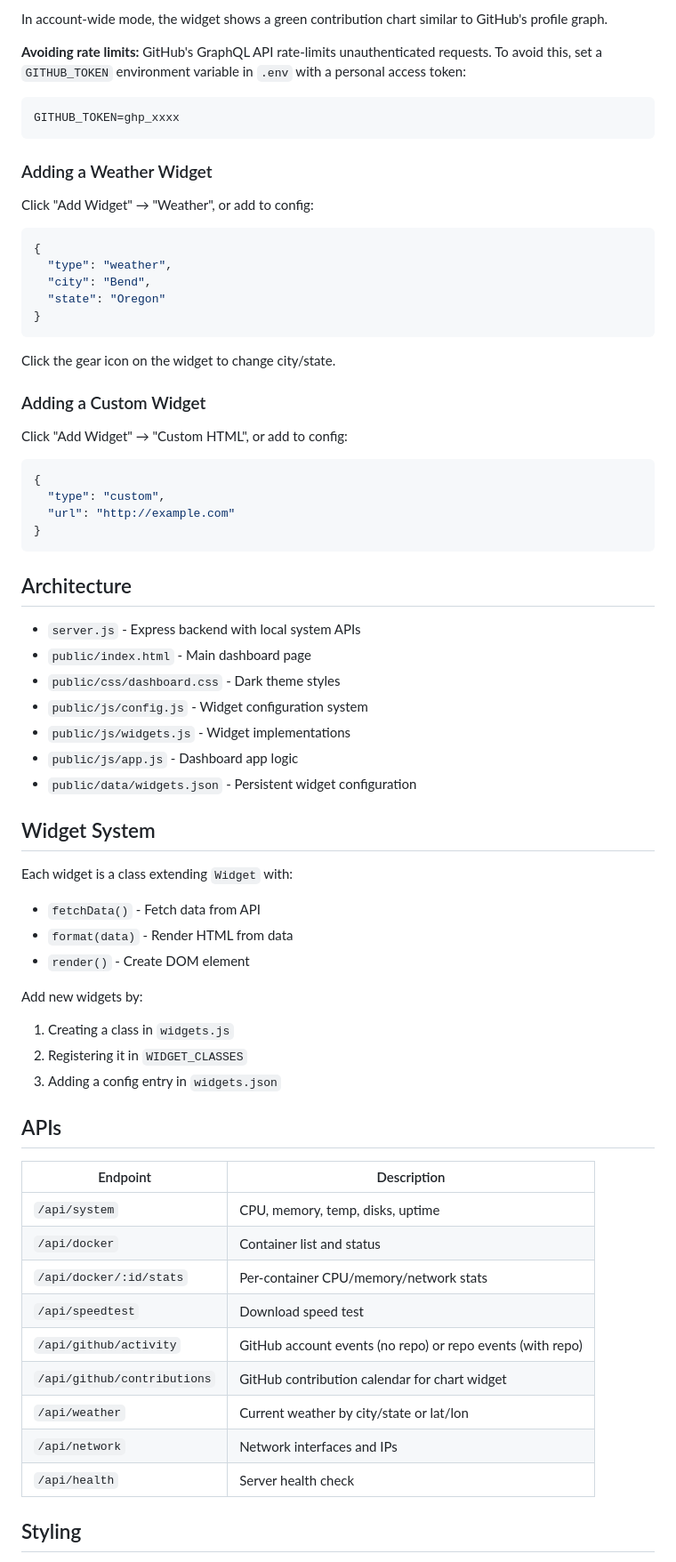
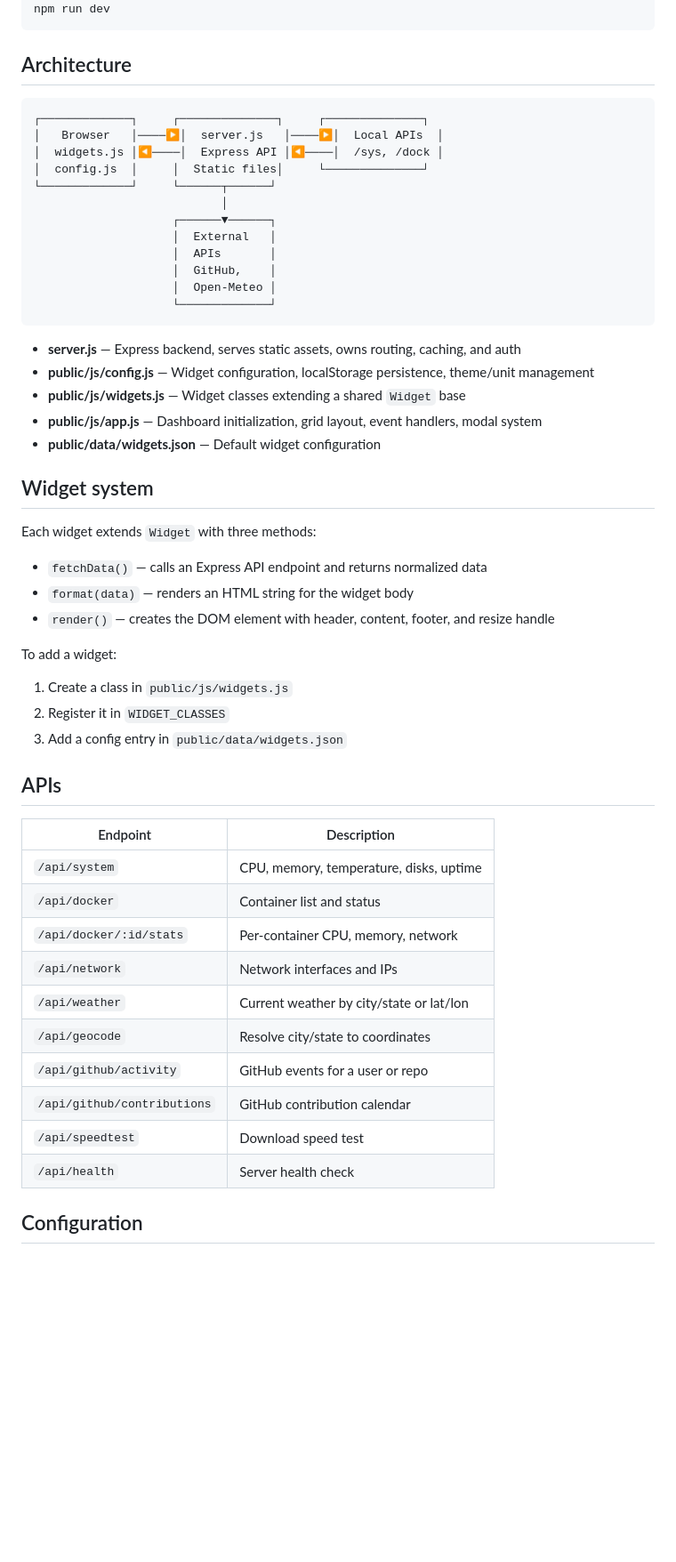
Before and after one commit to brgjr10/custom-dashboard, a Markdown page: README.md, the part around one of its changes. Shown at 89% size. Drawn GitHub-style; blank space fills up the shorter version.

Commit message:
Polish README for portfolio presentation

````diff
--- a/README.md
+++ b/README.md
@@ -78,72 +40,56 @@ Click "Add Widget" → "GitHub Activity", or add to config:
-In account-wide mode, the widget shows a green contribution chart similar to GitHub's profile graph.
-
-**Avoiding rate limits:**
-GitHub's GraphQL API rate-limits unauthenticated requests. To avoid this, set a `GITHUB_TOKEN` environment variable in `.env` with a personal access token:
-
-```bash
-GITHUB_TOKEN=ghp_xxxx
-```
-
-### Adding a Weather Widget
-
-Click "Add Widget" → "Weather", or add to config:
-
-```json
-{
-  "type": "weather",
-  "city": "Bend",
-  "state": "Oregon"
-}
-```
-
-Click the gear icon on the widget to change city/state.
-
-### Adding a Custom Widget
-
-Click "Add Widget" → "Custom HTML", or add to config:
-
-```json
-{
-  "type": "custom",
-  "url": "http://example.com"
-}
+npm run dev
 ```
 
 ## Architecture
 
-- `server.js` - Express backend with local system APIs
-- `public/index.html` - Main dashboard page
-- `public/css/dashboard.css` - Dark theme styles
-- `public/js/config.js` - Widget configuration system
-- `public/js/widgets.js` - Widget implementations
-- `public/js/app.js` - Dashboard app logic
-- `public/data/widgets.json` - Persistent widget configuration
+```
+┌─────────────┐     ┌──────────────┐     ┌──────────────┐
+│   Browser   │────▶│  server.js   │────▶│  Local APIs  │
+│  widgets.js │◀────│  Express API │◀────│  /sys, /dock │
+│  config.js  │     │  Static files│     └──────────────┘
+└─────────────┘     └──────┬──────┘
+                           │
+                    ┌──────▼──────┐
+                    │  External   │
+                    │  APIs       │
+                    │  GitHub,    │
+                    │  Open-Meteo │
+                    └─────────────┘
+```
 
-## Widget System
+- **server.js** — Express backend, serves static assets, owns routing, caching, and auth
+- **public/js/config.js** — Widget configuration, localStorage persistence, theme/unit management
+- **public/js/widgets.js** — Widget classes extending a shared `Widget` base
+- **public/js/app.js** — Dashboard initialization, grid layout, event handlers, modal system
+- **public/data/widgets.json** — Default widget configuration
 
-Each widget is a class extending `Widget` with:
-- `fetchData()` - Fetch data from API
-- `format(data)` - Render HTML from data
-- `render()` - Create DOM element
+## Widget system
 
-Add new widgets by:
-1. Creating a class in `widgets.js`
-2. Registering it in `WIDGET_CLASSES`
-3. Adding a config entry in `widgets.json`
+Each widget extends `Widget` with three methods:
+
+- `fetchData()` — calls an Express API endpoint and returns normalized data
+- `format(data)` — renders an HTML string for the widget body
+- `render()` — creates the DOM element with header, content, footer, and resize handle
+
+To add a widget:
+1. Create a class in `public/js/widgets.js`
+2. Register it in `WIDGET_CLASSES`
+3. Add a config entry in `public/data/widgets.json`
 
 ## APIs
 
 | Endpoint | Description |
 |----------|-------------|
-| `/api/system` | CPU, memory, temp, disks, uptime |
+| `/api/system` | CPU, memory, temperature, disks, uptime |
 | `/api/docker` | Container list and status |
-| `/api/docker/:id/stats` | Per-container CPU/memory/network stats |
+| `/api/docker/:id/stats` | Per-container CPU, memory, network |
+| `/api/network` | Network interfaces and IPs |
+| `/api/weather` | Current weather by city/state or lat/lon |
+| `/api/geocode` | Resolve city/state to coordinates |
+| `/api/github/activity` | GitHub events for a user or repo |
+| `/api/github/contributions` | GitHub contribution calendar |
 | `/api/speedtest` | Download speed test |
-| `/api/github/activity` | GitHub account events (no repo) or repo events (with repo) |
-| `/api/github/contributions` | GitHub contribution calendar for chart widget |
-| `/api/weather` | Current weather by city/state or lat/lon |
-| `/api/network` | Network interfaces and IPs |
 | `/api/health` | Server health check |
 
-## Styling
+## Configuration
 
````
Also changed, not shown: other parts of README.md (+65 -79 lines).
